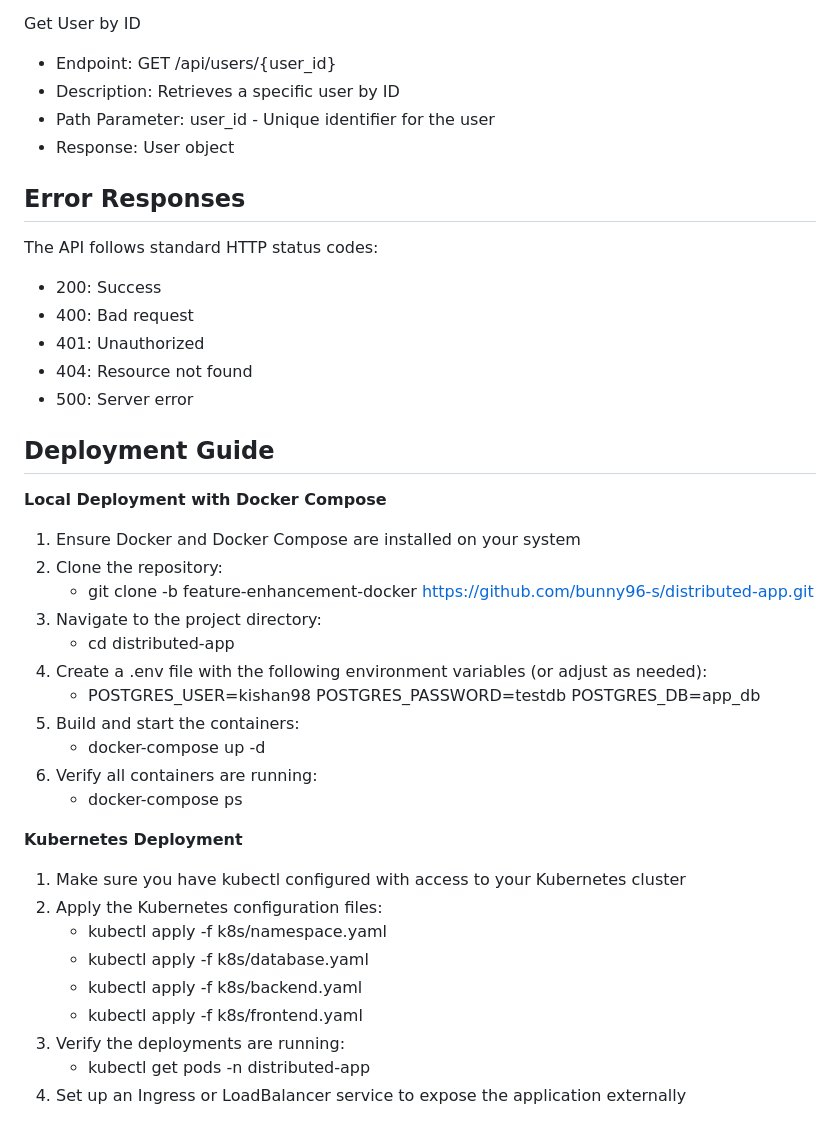
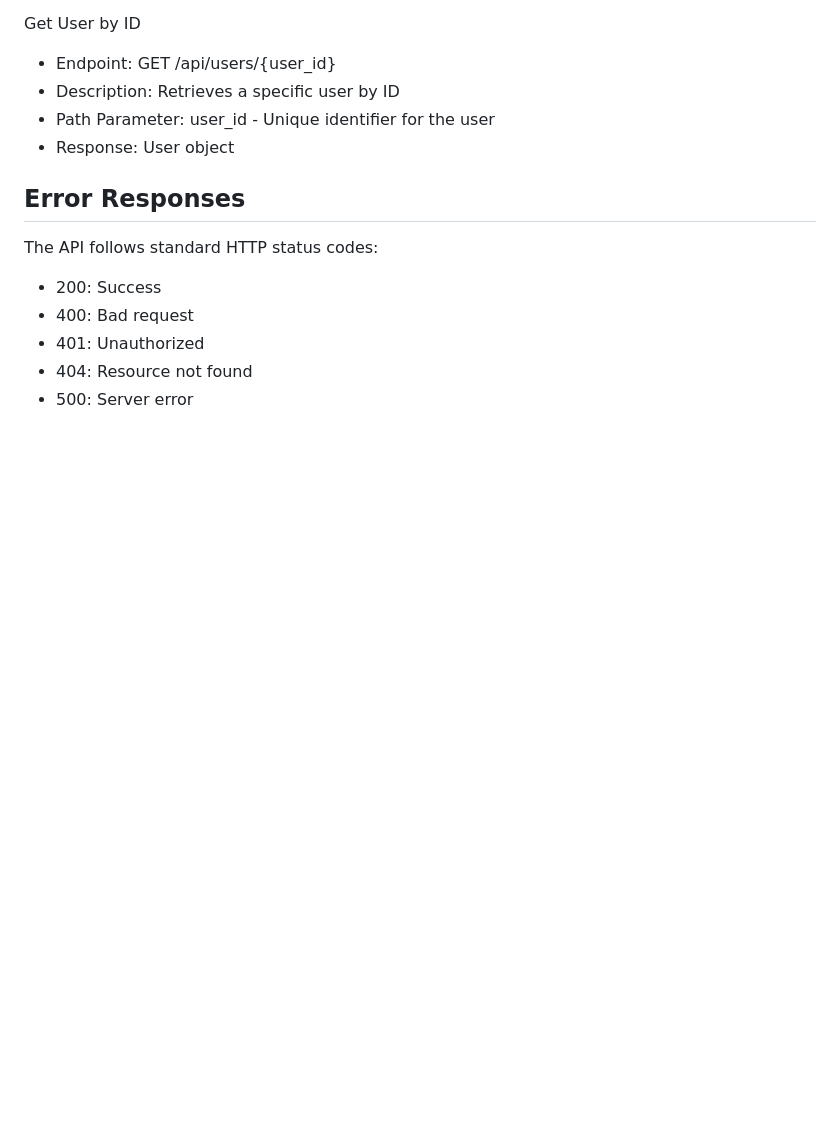
Before and after one commit to bunny96-s/distributed-app, a Markdown page: README.md, the part around one of its changes. Drawn GitHub-style; blank space fills up the shorter version.

```diff
--- a/README.md
+++ b/README.md
@@ -117,30 +159,3 @@ The API follows standard HTTP status codes:
 - 401: Unauthorized
 - 404: Resource not found
 - 500: Server error
-
-## Deployment Guide
-**Local Deployment with Docker Compose**
-   1. Ensure Docker and Docker Compose are installed on your system
-   2. Clone the repository:
-      - git clone -b feature-enhancement-docker https://github.com/bunny96-s/distributed-app.git
-   3. Navigate to the project directory:
-      - cd distributed-app
-   4. Create a .env file with the following environment variables (or adjust as needed):
-      - POSTGRES_USER=kishan98
-        POSTGRES_PASSWORD=testdb
-        POSTGRES_DB=app_db
-  5. Build and start the containers:
-     - docker-compose up -d
-  6. Verify all containers are running:
-     - docker-compose ps
-
- **Kubernetes Deployment**
-   1. Make sure you have kubectl configured with access to your Kubernetes cluster
-   2. Apply the Kubernetes configuration files:
-      - kubectl apply -f k8s/namespace.yaml
-      - kubectl apply -f k8s/database.yaml
-      - kubectl apply -f k8s/backend.yaml
-      - kubectl apply -f k8s/frontend.yaml
-  3. Verify the deployments are running:
-     - kubectl get pods -n distributed-app
-  4. Set up an Ingress or LoadBalancer service to expose the application externally
```
Also changed, not shown: other parts of README.md (+57 -15 lines).
